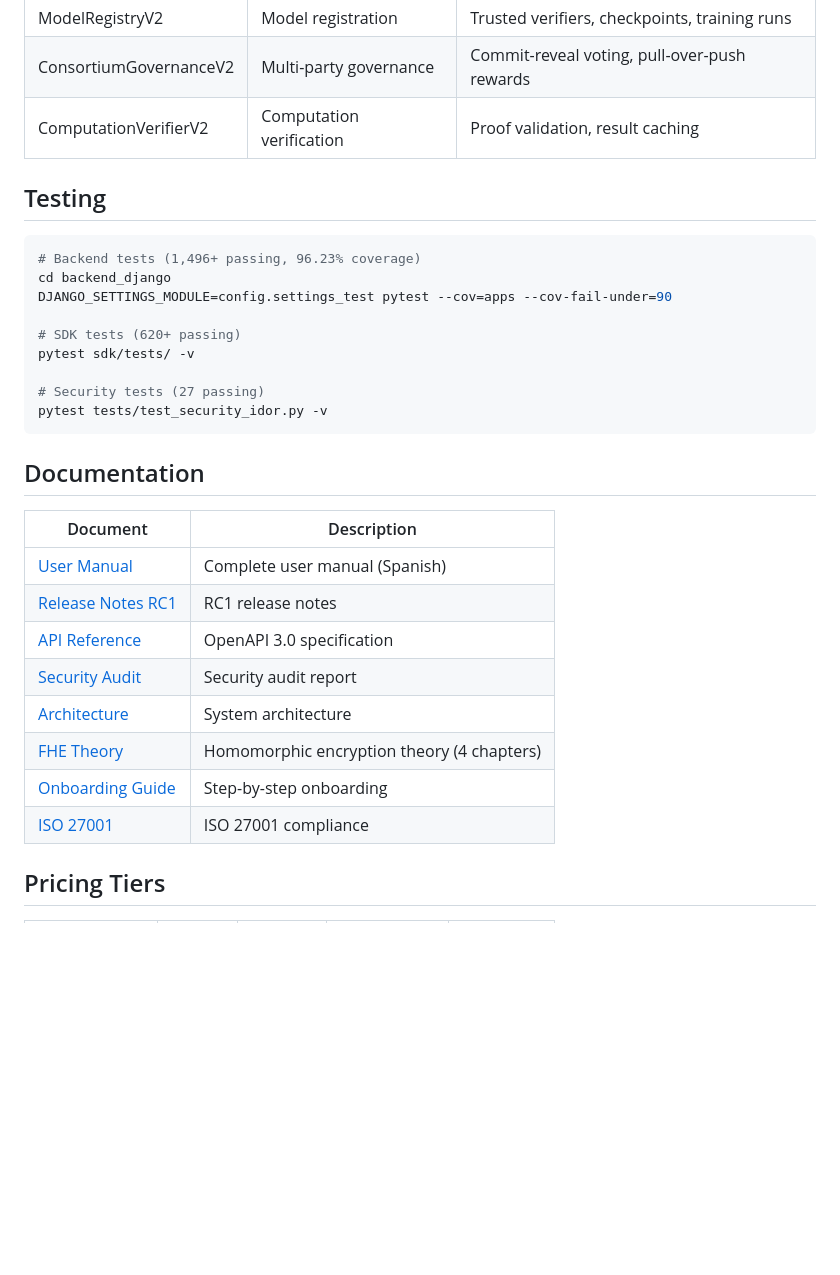
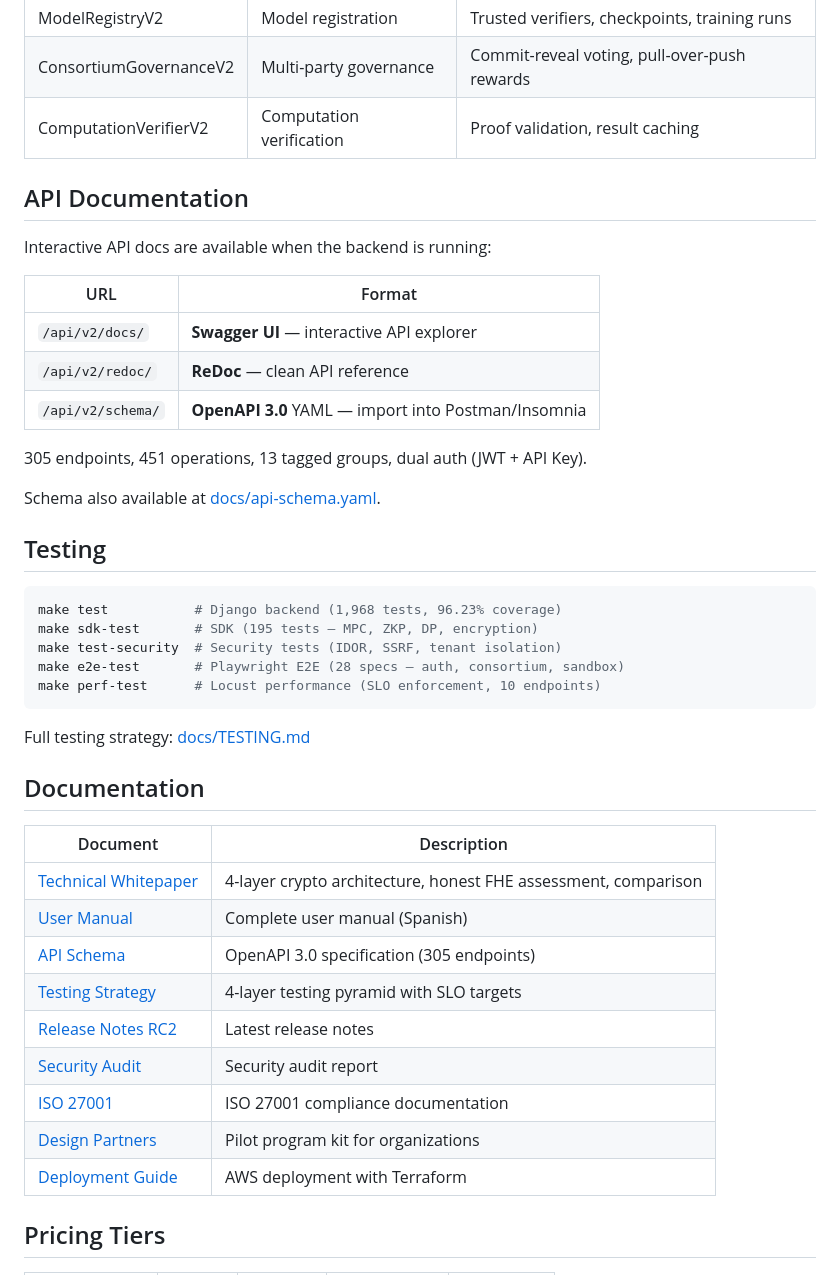
Before and after one commit to fboiero/Xcapit-FHE-ML-Platform, a Markdown page: README.md, the part around one of its changes. Rendered like a GitHub page; blank space fills up the shorter version.

````diff
--- a/README.md
+++ b/README.md
@@ -197,32 +214,45 @@ Production-ready V2 contracts with security fixes:
 | ConsortiumGovernanceV2 | Multi-party governance | Commit-reveal voting, pull-over-push rewards |
 | ComputationVerifierV2 | Computation verification | Proof validation, result caching |
 
+## API Documentation
+
+Interactive API docs are available when the backend is running:
+
+| URL | Format |
+|-----|--------|
+| `/api/v2/docs/` | **Swagger UI** — interactive API explorer |
+| `/api/v2/redoc/` | **ReDoc** — clean API reference |
+| `/api/v2/schema/` | **OpenAPI 3.0** YAML — import into Postman/Insomnia |
+
+305 endpoints, 451 operations, 13 tagged groups, dual auth (JWT + API Key).
+
+Schema also available at [docs/api-schema.yaml](docs/api-schema.yaml).
+
 ## Testing
 
 ```bash
-# Backend tests (1,496+ passing, 96.23% coverage)
-cd backend_django
-DJANGO_SETTINGS_MODULE=config.settings_test pytest --cov=apps --cov-fail-under=90
+make test           # Django backend (1,968 tests, 96.23% coverage)
+make sdk-test       # SDK (195 tests — MPC, ZKP, DP, encryption)
+make test-security  # Security tests (IDOR, SSRF, tenant isolation)
+make e2e-test       # Playwright E2E (28 specs — auth, consortium, sandbox)
+make perf-test      # Locust performance (SLO enforcement, 10 endpoints)
+```
 
-# SDK tests (620+ passing)
-pytest sdk/tests/ -v
-
-# Security tests (27 passing)
-pytest tests/test_security_idor.py -v
-```
+Full testing strategy: [docs/TESTING.md](docs/TESTING.md)
 
 ## Documentation
 
 | Document | Description |
 |----------|-------------|
+| [Technical Whitepaper](docs/WHITEPAPER.md) | 4-layer crypto architecture, honest FHE assessment, comparison |
 | [User Manual](docs/USER_MANUAL.md) | Complete user manual (Spanish) |
-| [Release Notes RC1](docs/RELEASE_NOTES_RC1.md) | RC1 release notes |
-| [API Reference](docs/openapi.yaml) | OpenAPI 3.0 specification |
+| [API Schema](docs/api-schema.yaml) | OpenAPI 3.0 specification (305 endpoints) |
+| [Testing Strategy](docs/TESTING.md) | 4-layer testing pyramid with SLO targets |
+| [Release Notes RC2](docs/RELEASE_NOTES_RC1.md) | Latest release notes |
 | [Security Audit](docs/SECURITY_AUDIT_REPORT.md) | Security audit report |
-| [Architecture](docs/guides/01-architecture.md) | System architecture |
-| [FHE Theory](docs/theory/) | Homomorphic encryption theory (4 chapters) |
-| [Onboarding Guide](docs/ONBOARDING_PASO_A_PASO.md) | Step-by-step onboarding |
-| [ISO 27001](docs/compliance/) | ISO 27001 compliance |
+| [ISO 27001](docs/compliance/) | ISO 27001 compliance documentation |
+| [Design Partners](docs/design-partners/) | Pilot program kit for organizations |
+| [Deployment Guide](deploy/terraform/README.md) | AWS deployment with Terraform |
 
 ## Pricing Tiers
 
````
Also changed, not shown: other parts of README.md (+70 -18 lines).
